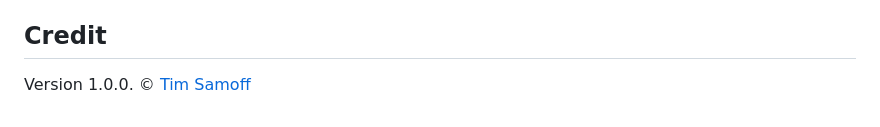
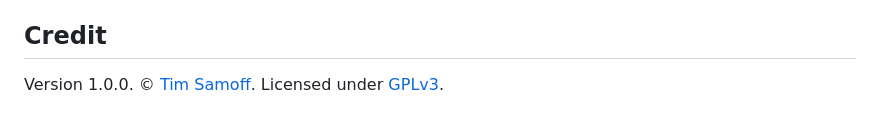
Before and after one commit to timsamoff/Sidequest, a Markdown page: README.md, the part around the change. Drawn GitHub-style.

Commit message:
Reference the GPLv3 license from README

```diff
--- a/README.md
+++ b/README.md
@@ -54,4 +54,4 @@ Node 22 or newer is required.
 
 ## Credit
 
-Version 1.0.0. © [Tim Samoff](https://samoff.com)
+Version 1.0.0. © [Tim Samoff](https://samoff.com). Licensed under [GPLv3](LICENSE).
```
